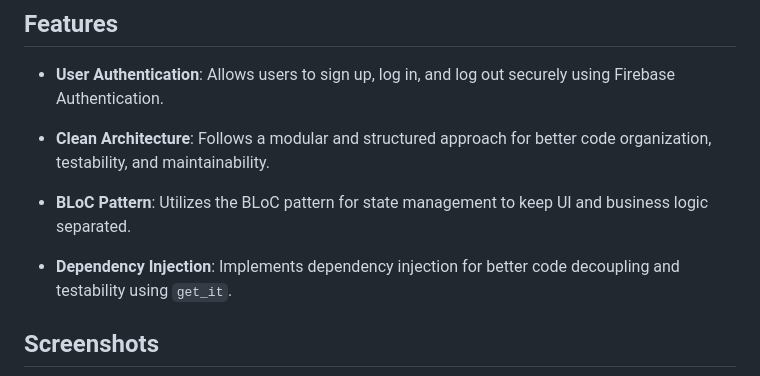
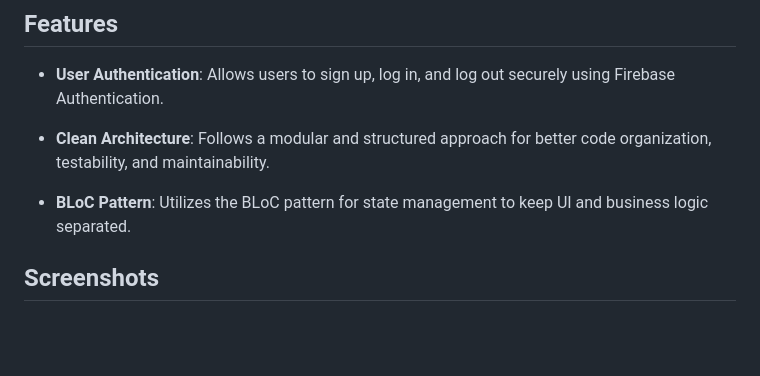
Before and after one commit to Ibrahim-Rafei/flutter_clean_architecture_authentication, a Markdown page: README.md, the part around the change. Rendered like a GitHub page; blank space fills up the shorter version.

```diff
--- a/README.md
+++ b/README.md
@@ -13,7 +13,6 @@ This is a Flutter authentication app showcasing Clean Architecture, BLoC pattern
 
 - **BLoC Pattern**: Utilizes the BLoC pattern for state management to keep UI and business logic separated.
 
-- **Dependency Injection**: Implements dependency injection for better code decoupling and testability using `get_it`.
 
 ## Screenshots
 
```
